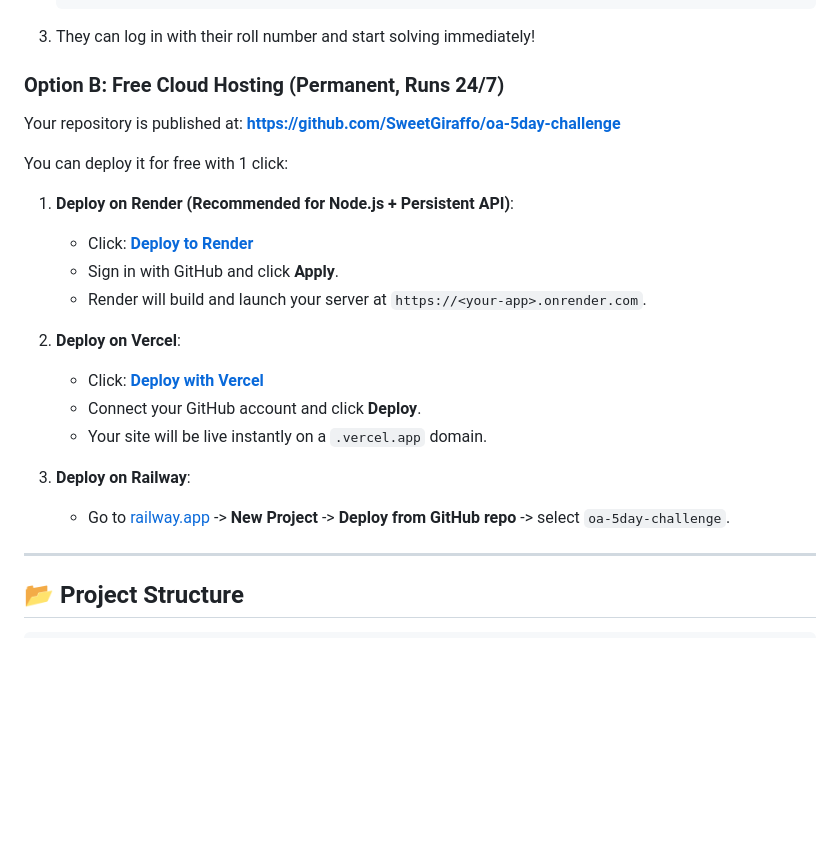
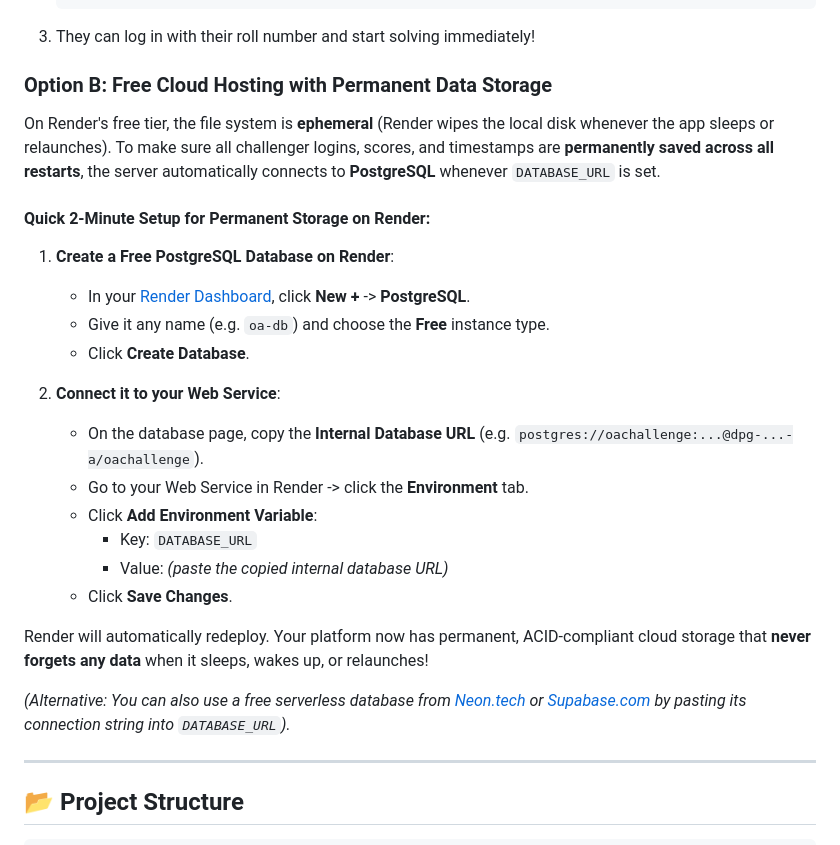
Before and after one commit to SweetGiraffo/oa-5day-challenge, a Markdown page: README.md, the part around the change. GitHub-like rendering; blank space fills up the shorter version.

Commit message:
docs: add guide for permanent PostgreSQL storage on Render

````diff
--- a/README.md
+++ b/README.md
@@ -63,24 +63,28 @@ Visit **[http://localhost:3000](http://localhost:3000)** in your browser.
    ```
 3. They can log in with their roll number and start solving immediately!
 
-### Option B: Free Cloud Hosting (Permanent, Runs 24/7)
+### Option B: Free Cloud Hosting with Permanent Data Storage
 
-Your repository is published at: **[https://github.com/SweetGiraffo/oa-5day-challenge](https://github.com/SweetGiraffo/oa-5day-challenge)**
+On Render's free tier, the file system is **ephemeral** (Render wipes the local disk whenever the app sleeps or relaunches). To make sure all challenger logins, scores, and timestamps are **permanently saved across all restarts**, the server automatically connects to **PostgreSQL** whenever `DATABASE_URL` is set.
 
-You can deploy it for free with 1 click:
+#### Quick 2-Minute Setup for Permanent Storage on Render:
 
-1. **Deploy on Render (Recommended for Node.js + Persistent API)**:
-   - Click: **[Deploy to Render](https://render.com/deploy?repo=https://github.com/SweetGiraffo/oa-5day-challenge)**
-   - Sign in with GitHub and click **Apply**.
-   - Render will build and launch your server at `https://<your-app>.onrender.com`.
+1. **Create a Free PostgreSQL Database on Render**:
+   - In your [Render Dashboard](https://dashboard.render.com), click **New +** -> **PostgreSQL**.
+   - Give it any name (e.g. `oa-db`) and choose the **Free** instance type.
+   - Click **Create Database**.
 
-2. **Deploy on Vercel**:
-   - Click: **[Deploy with Vercel](https://vercel.com/new/clone?repository-url=https://github.com/SweetGiraffo/oa-5day-challenge)**
-   - Connect your GitHub account and click **Deploy**.
-   - Your site will be live instantly on a `.vercel.app` domain.
+2. **Connect it to your Web Service**:
+   - On the database page, copy the **Internal Database URL** (e.g. `postgres://oachallenge:...@dpg-...-a/oachallenge`).
+   - Go to your Web Service in Render -> click the **Environment** tab.
+   - Click **Add Environment Variable**:
+     - Key: `DATABASE_URL`
+     - Value: *(paste the copied internal database URL)*
+   - Click **Save Changes**.
 
-3. **Deploy on Railway**:
-   - Go to [railway.app](https://railway.app) -> **New Project** -> **Deploy from GitHub repo** -> select `oa-5day-challenge`.
+Render will automatically redeploy. Your platform now has permanent, ACID-compliant cloud storage that **never forgets any data** when it sleeps, wakes up, or relaunches!
+
+*(Alternative: You can also use a free serverless database from [Neon.tech](https://neon.tech) or [Supabase.com](https://supabase.com) by pasting its connection string into `DATABASE_URL`).*
 
 ---
 
````
